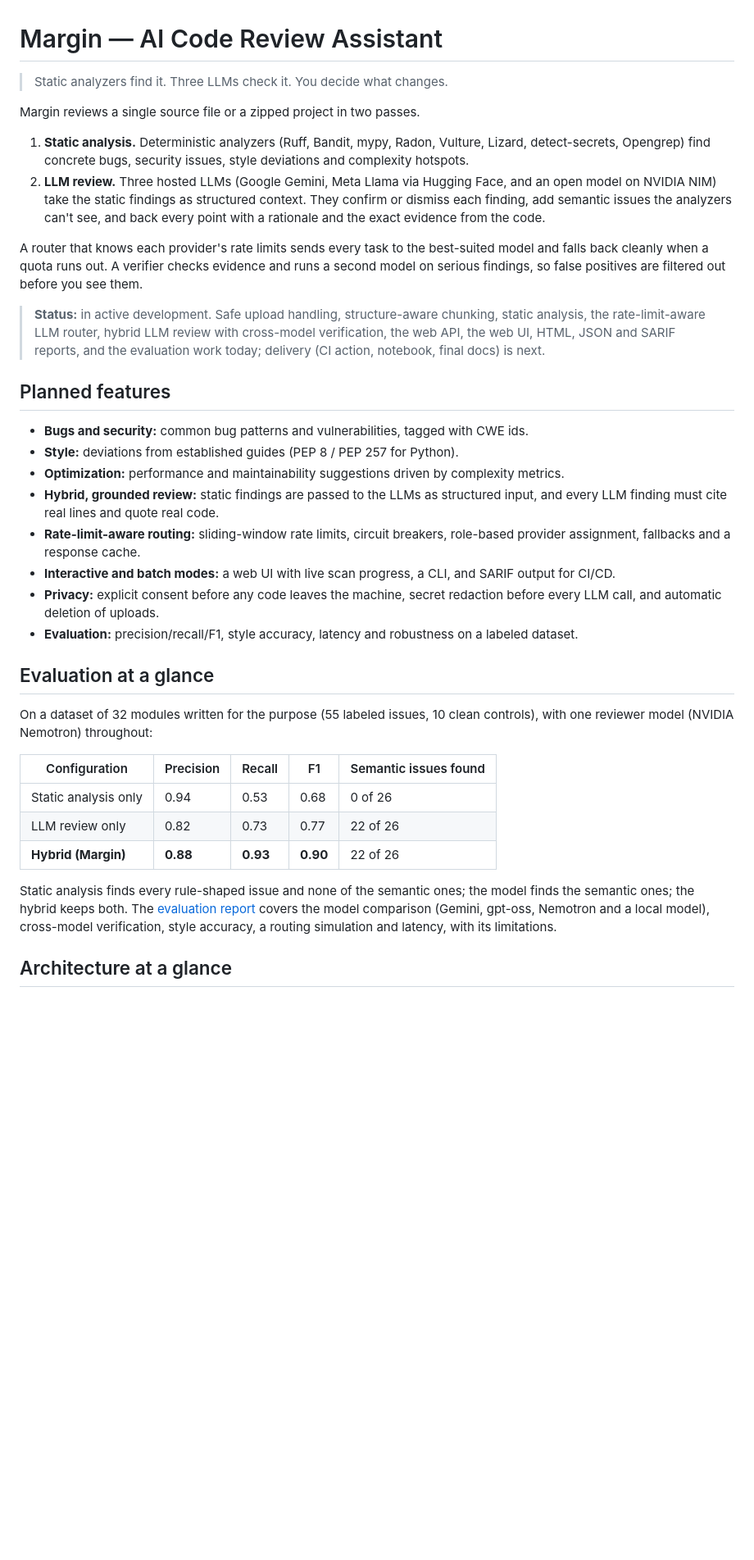
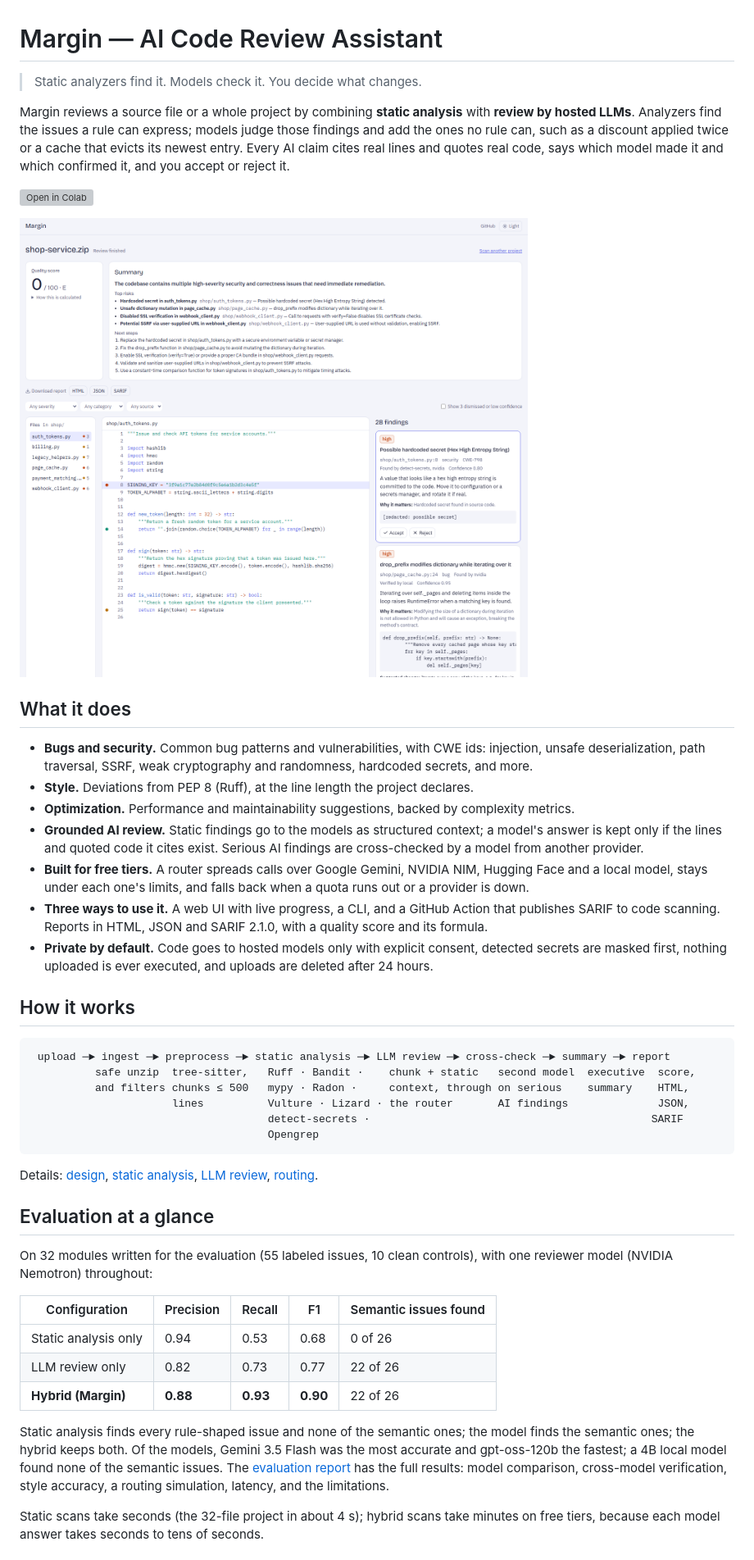
Before and after one commit to kishorverse/code-review-assistant, a Markdown page: README.md, the part around the change printed below. Shown: that part at 82% size. GitHub-like rendering; pictures changed too: docs/images/results.png (added); blank space fills up the shorter version; grey boxes are pictures that could not be loaded.

````diff
--- a/README.md
+++ b/README.md
@@ -1,31 +1,52 @@
 # Margin — AI Code Review Assistant
 
-> Static analyzers find it. Three LLMs check it. You decide what changes.
+> Static analyzers find it. Models check it. You decide what changes.
 
-Margin reviews a single source file or a zipped project in two passes.
+Margin reviews a source file or a whole project by combining **static analysis** with **review by
+hosted LLMs**. Analyzers find the issues a rule can express; models judge those findings and add the
+ones no rule can, such as a discount applied twice or a cache that evicts its newest entry. Every AI
+claim cites real lines and quotes real code, says which model made it and which confirmed it, and you
+accept or reject it.
 
-1. **Static analysis.** Deterministic analyzers (Ruff, Bandit, mypy, Radon, Vulture, Lizard, detect-secrets, Opengrep) find concrete bugs, security issues, style deviations and complexity hotspots.
-2. **LLM review.** Three hosted LLMs (Google Gemini, Meta Llama via Hugging Face, and an open model on NVIDIA NIM) take the static findings as structured context. They confirm or dismiss each finding, add semantic issues the analyzers can't see, and back every point with a rationale and the exact evidence from the code.
+[![Open in Colab](https://colab.research.google.com/assets/colab-badge.svg)](https://colab.research.google.com/github/kishorverse/code-review-assistant/blob/main/notebooks/margin_demo.ipynb)
 
-A router that knows each provider's rate limits sends every task to the best-suited model and falls back cleanly when a quota runs out. A verifier checks evidence and runs a second model on serious findings, so false positives are filtered out before you see them.
+![The results workspace: files, code with severity marks, and finding cards with provenance](docs/images/results.png)
 
-> **Status:** in active development. Safe upload handling, structure-aware chunking, static analysis, the rate-limit-aware LLM router, hybrid LLM review with cross-model verification, the web API, the web UI, HTML, JSON and SARIF reports, and the evaluation work today; delivery (CI action, notebook, final docs) is next.
+## What it does
 
-## Planned features
+- **Bugs and security.** Common bug patterns and vulnerabilities, with CWE ids: injection, unsafe
+  deserialization, path traversal, SSRF, weak cryptography and randomness, hardcoded secrets, and more.
+- **Style.** Deviations from PEP 8 (Ruff), at the line length the project declares.
+- **Optimization.** Performance and maintainability suggestions, backed by complexity metrics.
+- **Grounded AI review.** Static findings go to the models as structured context; a model's answer is
+  kept only if the lines and quoted code it cites exist. Serious AI findings are cross-checked by a
+  model from another provider.
+- **Built for free tiers.** A router spreads calls over Google Gemini, NVIDIA NIM, Hugging Face and a
+  local model, stays under each one's limits, and falls back when a quota runs out or a provider is
+  down.
+- **Three ways to use it.** A web UI with live progress, a CLI, and a GitHub Action that publishes SARIF
+  to code scanning. Reports in HTML, JSON and SARIF 2.1.0, with a quality score and its formula.
+- **Private by default.** Code goes to hosted models only with explicit consent, detected secrets are
+  masked first, nothing uploaded is ever executed, and uploads are deleted after 24 hours.
 
-- **Bugs and security:** common bug patterns and vulnerabilities, tagged with CWE ids.
-- **Style:** deviations from established guides (PEP 8 / PEP 257 for Python).
-- **Optimization:** performance and maintainability suggestions driven by complexity metrics.
-- **Hybrid, grounded review:** static findings are passed to the LLMs as structured input, and every LLM finding must cite real lines and quote real code.
-- **Rate-limit-aware routing:** sliding-window rate limits, circuit breakers, role-based provider assignment, fallbacks and a response cache.
-- **Interactive and batch modes:** a web UI with live scan progress, a CLI, and SARIF output for CI/CD.
-- **Privacy:** explicit consent before any code leaves the machine, secret redaction before every LLM call, and automatic deletion of uploads.
-- **Evaluation:** precision/recall/F1, style accuracy, latency and robustness on a labeled dataset.
+## How it works
+
+```
+ upload ─► ingest ─► preprocess ─► static analysis ─► LLM review ─► cross-check ─► summary ─► report
+          safe unzip  tree-sitter,   Ruff · Bandit ·    chunk + static   second model  executive  score,
+          and filters chunks ≤ 500   mypy · Radon ·     context, through on serious    summary    HTML,
+                      lines          Vulture · Lizard · the router       AI findings              JSON,
+                                     detect-secrets ·                                            SARIF
+                                     Opengrep
+```
+
+Details: [design](docs/design.md), [static analysis](docs/static-analysis.md),
+[LLM review](docs/review.md), [routing](docs/routing.md).
 
 ## Evaluation at a glance
 
-On a dataset of 32 modules written for the purpose (55 labeled issues, 10 clean controls), with one
-reviewer model (NVIDIA Nemotron) throughout:
+On 32 modules written for the evaluation (55 labeled issues, 10 clean controls), with one reviewer model
+(NVIDIA Nemotron) throughout:
 
 | Configuration | Precision | Recall | F1 | Semantic issues found |
 |---|---|---|---|---|
@@ -33,10 +54,12 @@ reviewer model (NVIDIA Nemotron) throughout:
 | LLM review only | 0.82 | 0.73 | 0.77 | 22 of 26 |
 | **Hybrid (Margin)** | **0.88** | **0.93** | **0.90** | 22 of 26 |
 
-Static analysis finds every rule-shaped issue and none of the semantic ones; the model finds the semantic
-ones; the hybrid keeps both. The [evaluation report](docs/evaluation.md) covers the model comparison
-(Gemini, gpt-oss, Nemotron and a local model), cross-model verification, style accuracy, a routing
-simulation and latency, with its limitations.
+Static analysis finds every rule-shaped issue and none of the semantic ones; the model finds the
+semantic ones; the hybrid keeps both. Of the models, Gemini 3.5 Flash was the most accurate and
+gpt-oss-120b the fastest; a 4B local model found none of the semantic issues. The
+[evaluation report](docs/evaluation.md) has the full results: model comparison, cross-model
+verification, style accuracy, a routing simulation, latency, and the limitations.
 
-## Architecture at a glance
+Static scans take seconds (the 32-file project in about 4 s); hybrid scans take minutes on free tiers,
+because each model answer takes seconds to tens of seconds.
 
````
Also changed, not shown: other parts of README.md (+107 -125 lines), docs/images/results-dark.png (added), docs/images/upload.png (added).
